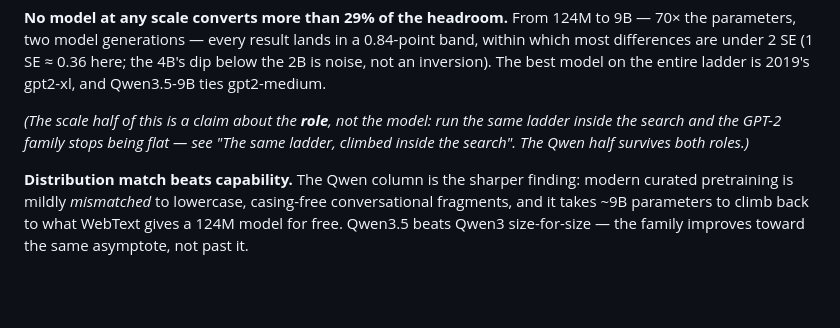
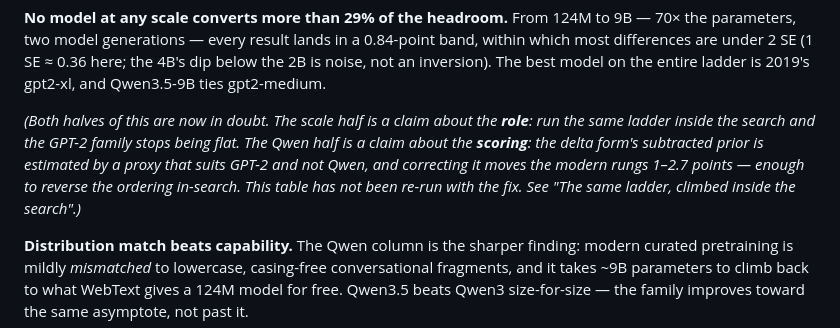
Before and after one commit to edwarddgao/glyph, a Markdown page: README.md, the part around one of its changes. Drawn GitHub-style; blank space fills up the shorter version.

```diff
--- a/README.md
+++ b/README.md
@@ -689,10 +689,13 @@ to 9B — 70× the parameters, two model generations — every result lands in a
 here; the 4B's dip below the 2B is noise, not an inversion). The best model
 on the entire ladder is 2019's gpt2-xl, and Qwen3.5-9B ties gpt2-medium.
 
-*(The scale half of this is a claim about the **role**, not the model: run
-the same ladder inside the search and the GPT-2 family stops being flat —
-see "The same ladder, climbed inside the search". The Qwen half survives
-both roles.)*
+*(Both halves of this are now in doubt. The scale half is a claim about the
+**role**: run the same ladder inside the search and the GPT-2 family stops
+being flat. The Qwen half is a claim about the **scoring**: the delta form's
+subtracted prior is estimated by a proxy that suits GPT-2 and not Qwen, and
+correcting it moves the modern rungs 1–2.7 points — enough to reverse the
+ordering in-search. This table has not been re-run with the fix. See "The
+same ladder, climbed inside the search".)*
 
 **Distribution match beats capability.** The Qwen column is the sharper
 finding: modern curated pretraining is mildly *mismatched* to lowercase,
```
Also changed, not shown: other parts of README.md (+114 -140 lines).
